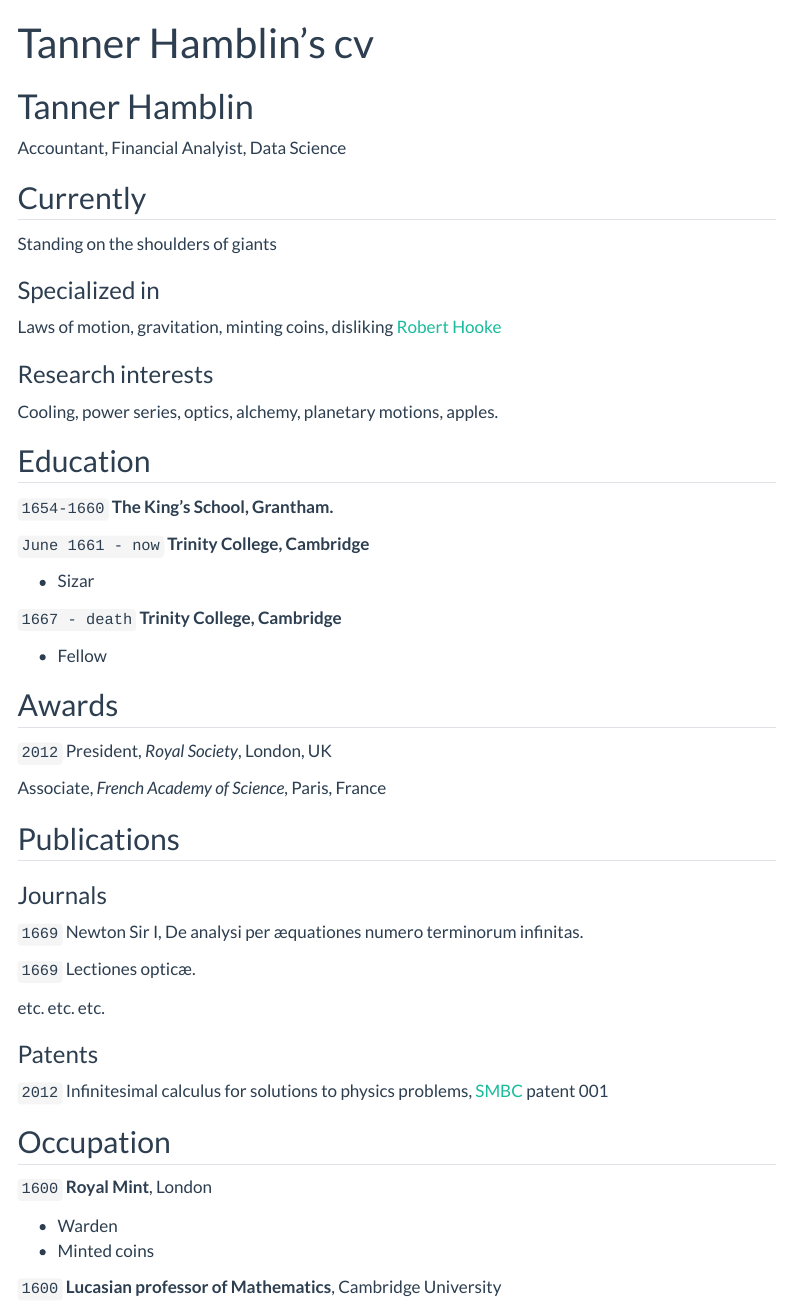
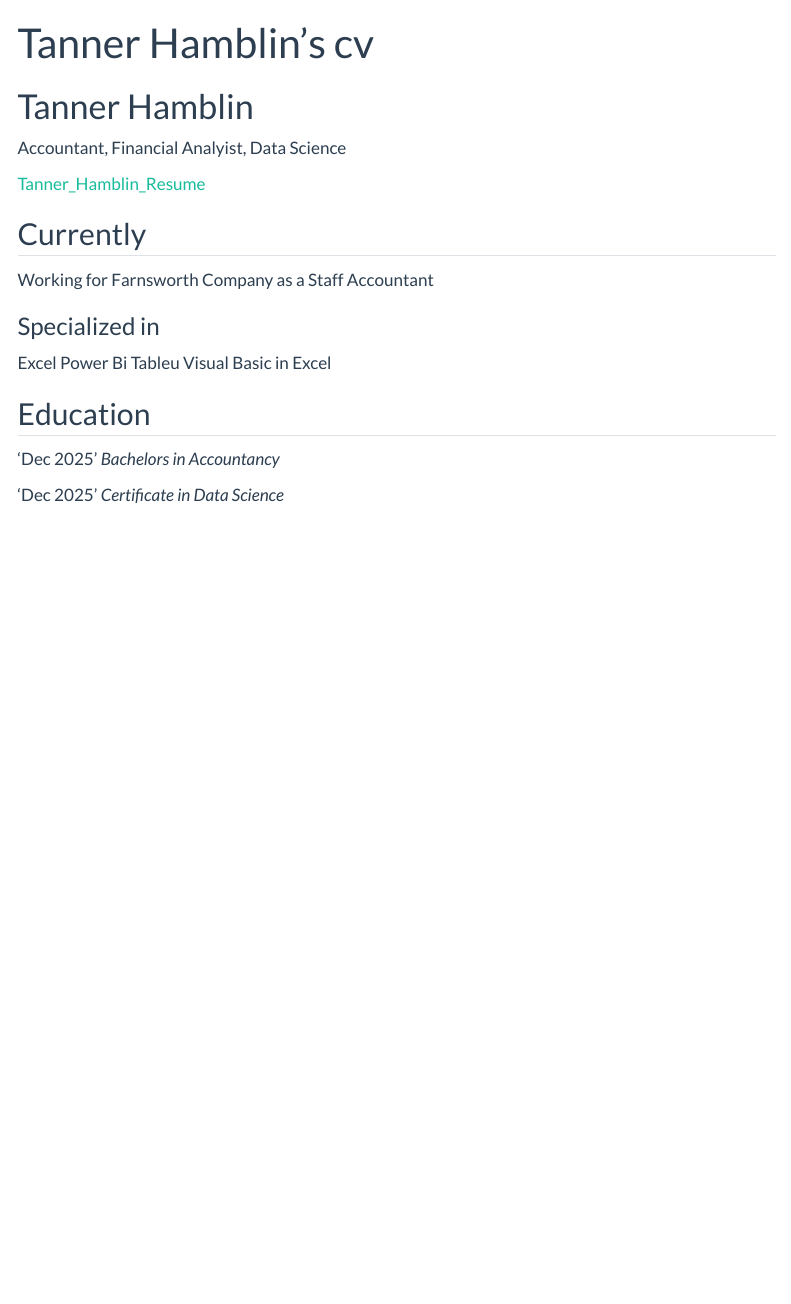
Before and after one commit to TannerHamblin/TannerHamblin.github.io, a Quarto document (resume.qmd): the page in a window 1100 px wide, from its top. Rendered offline with R 4.5, knitr and Pandoc in place of Quarto, with nearby package versions; menus at the side of the page are left out.

Commit message:
Update resume.qmd

```diff
--- a/resume.qmd
+++ b/resume.qmd
@@ -6,80 +6,33 @@ title: Tanner Hamblin's cv
 Accountant, Financial Analyist, Data Science
 
 <div id="webaddress">
-<a href="https://docs.google.com/document/d/1Hg1M4j8iGkRUvvMjZ-6G9dYgAguZ4pyu/edit?usp=drive_link&ouid=104545478070412040670&rtpof=true&sd=true"></a>
+<a href="https://docs.google.com/document/d/1Hg1M4j8iGkRUvvMjZ-6G9dYgAguZ4pyu/edit?usp=drive_link&ouid=104545478070412040670&rtpof=true&sd=true">Tanner_Hamblin_Resume</a>
 </div>
 
 
 ## Currently
 
-Standing on the shoulders of giants
+Working for Farnsworth Company as a Staff Accountant
 
 ### Specialized in
 
-Laws of motion, gravitation, minting coins, disliking [Robert Hooke](http://en.wikipedia.org/wiki/Robert_Hooke)
+Excel
+Power Bi
+Tableu
+Visual Basic in Excel
 
 
-### Research interests
-
-Cooling, power series, optics, alchemy, planetary motions, apples.
 
 
 ## Education
 
-`1654-1660`
-__The King's School, Grantham.__
+'Dec 2025'
+_Bachelors in Accountancy_
 
-`June 1661 - now`
-__Trinity College, Cambridge__
-
-- Sizar
-
-`1667 - death`
-__Trinity College, Cambridge__
-
-- Fellow
+'Dec 2025'
+_Certificate in Data Science_
 
 
-
-## Awards
-
-`2012`
-President, *Royal Society*, London, UK
-
-Associate, *French Academy of Science*, Paris, France
-
-
-
-## Publications
-
-<!-- A list is also available [online](http://scholar.google.co.uk/citations?user=LTOTl0YAAAAJ) -->
-
-### Journals
-
-`1669`
-Newton Sir I, De analysi per æquationes numero terminorum infinitas.
-
-`1669`
-Lectiones opticæ.
-
-etc. etc. etc.
-
-### Patents
-
-`2012`
-Infinitesimal calculus for solutions to physics problems, [SMBC](http://www.techdirt.com/articles/20121011/09312820678/if-patents-had-been-around-time-newton.shtml) patent 001
-
-
-## Occupation
-
-`1600`
-__Royal Mint__, London
-
-- Warden
-- Minted coins
-
-`1600`
-__Lucasian professor of Mathematics__, Cambridge University
 
 
 
```
